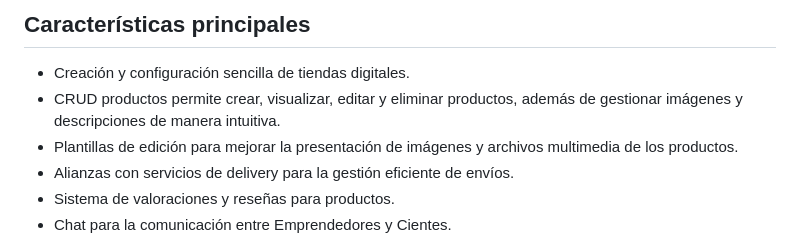
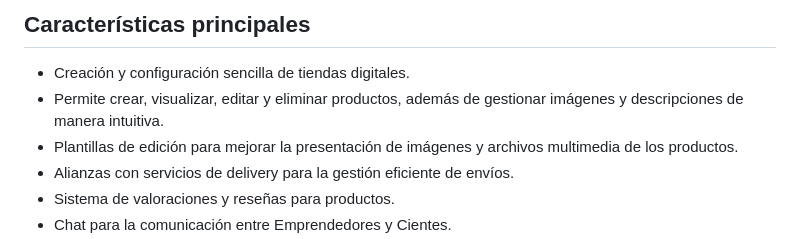
Before and after one commit to FernandoDuarteO/E-GO, a Markdown page: README.md, the part around the change. GitHub-like rendering.

Commit message:
Fix typo in README.md features section

```diff
--- a/README.md
+++ b/README.md
@@ -13,7 +13,7 @@ Y los clientes podrán explorar la tienda, comprar productos de forma sencilla,
 ## Características principales
 
 - Creación y configuración sencilla de tiendas digitales.
-- CRUD productos permite crear, visualizar, editar y eliminar productos, además de gestionar imágenes y descripciones de manera intuitiva.
+- Permite crear, visualizar, editar y eliminar productos, además de gestionar imágenes y descripciones de manera intuitiva.
 - Plantillas de edición para mejorar la presentación de imágenes y archivos multimedia de los productos.
 - Alianzas con servicios de delivery para la gestión eficiente de envíos.
 - Sistema de valoraciones y reseñas para productos.
```
